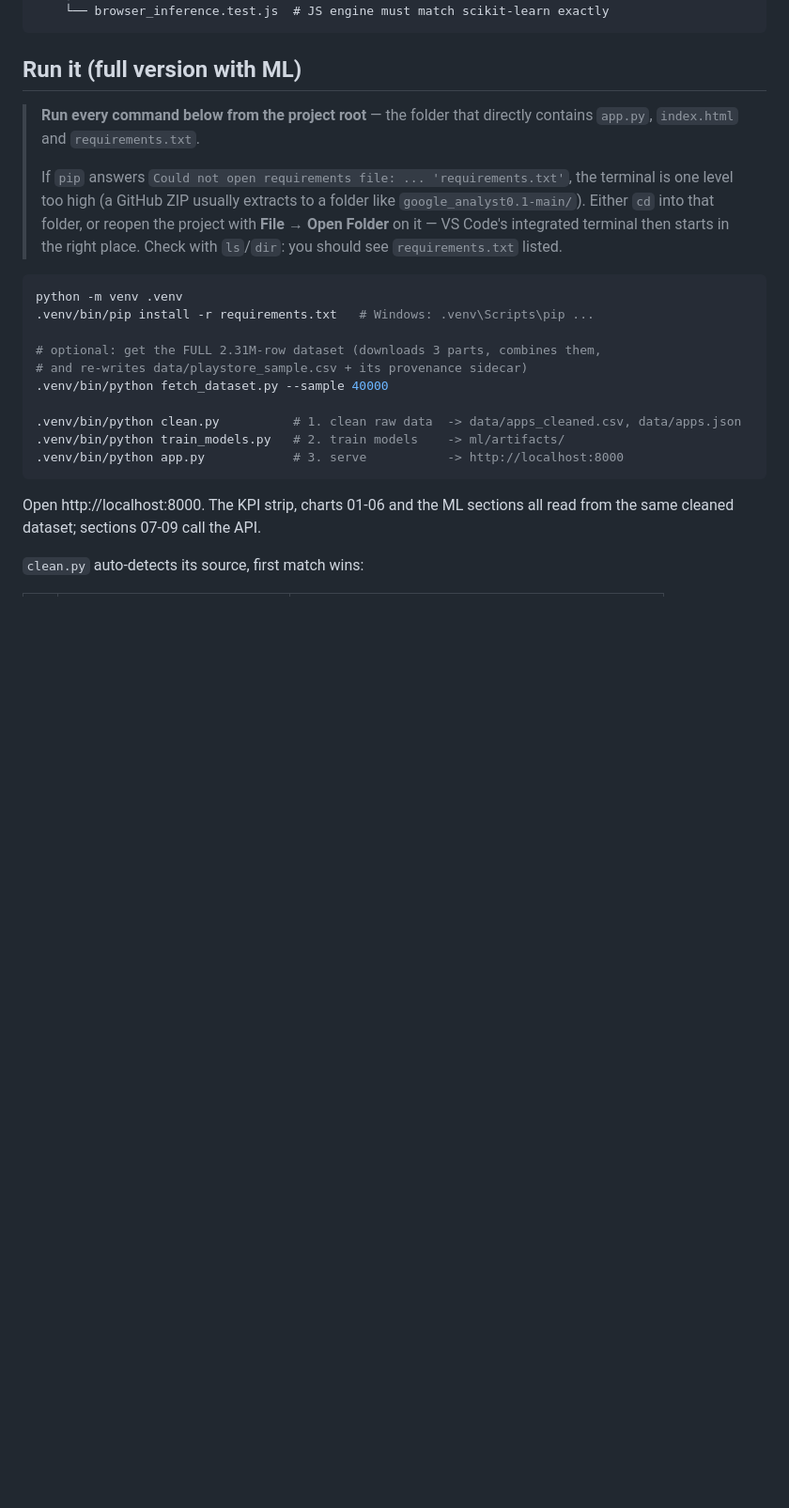
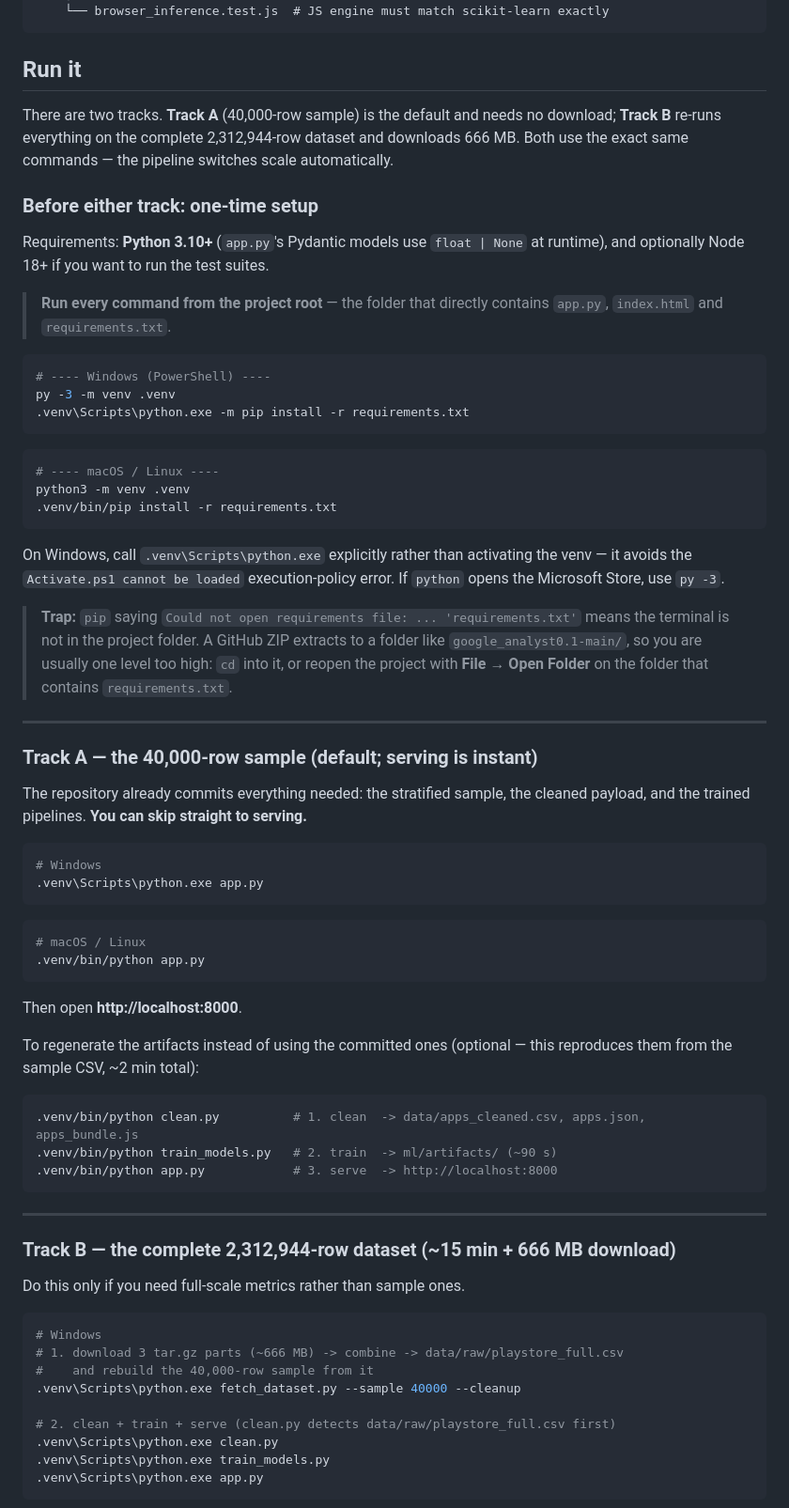
Before and after one commit to osteoncoder/google_analyst0.1, a Markdown page: README.md, the part around one of its changes. Shown at 94% size. Rendered like a GitHub page; blank space fills up the shorter version.

Commit message:
README: full run guide for both the 40k sample and the 2.3M-row dataset
Replaces the single "Run it" block with two explicit tracks:

  A — the committed 40,000-row sample. Everything needed is already in the
      repo (sample CSV, cleaned payload, trained pipelines), so `app.py`
      alone serves the dashboard; clean.py/train_models.py are documented
      as optional regeneration.
  B — the complete 2,312,944-row dataset: the fetch_dataset.py download
      (~666 MB in three parts), where the combined CSV lands, and the
      measured cost of each step (~80 s / ~3.0 GB peak for clean.py).

Adds the one-time setup for Windows and macOS/Linux side by side, the
Python 3.10+ requirement, a verification step (/api/health and the
trained_on_sample_dataset flag), and how to drop back from B to A.

Every trap hit while actually following these steps is now called out where
it bites, rather than left for the reader to rediscover:
  - "Could not open requirements file" = terminal is not in the project
    root (a GitHub ZIP extracts one level deeper than expected);
  - uvicorn's 0.0.0.0 log line is a bind address, not a URL — Windows
    browsers cannot open it, use localhost or 127.0.0.1;
  - `--sample N` overwrites data/playstore_sample.csv, so a typo
    (4000 for 40000) shrinks the committed sample tenfold.

Co-authored-by: arena-agent <297053741+arena-agent@users.noreply.github.com>

````diff
--- a/README.md
+++ b/README.md
@@ -48,32 +48,86 @@ No build step, no npm.
     └── browser_inference.test.js  # JS engine must match scikit-learn exactly
 ```
 
-## Run it (full version with ML)
+## Run it
 
-> **Run every command below from the project root** — the folder that directly
+There are two tracks. **Track A** (40,000-row sample) is the default and needs
+no download; **Track B** re-runs everything on the complete 2,312,944-row
+dataset and downloads 666 MB. Both use the exact same commands — the pipeline
+switches scale automatically.
+
+### Before either track: one-time setup
+
+Requirements: **Python 3.10+** (`app.py`'s Pydantic models use `float | None`
+at runtime), and optionally Node 18+ if you want to run the test suites.
+
+> **Run every command from the project root** — the folder that directly
 > contains `app.py`, `index.html` and `requirements.txt`.
->
-> If `pip` answers `Could not open requirements file: ... 'requirements.txt'`,
-> the terminal is one level too high (a GitHub ZIP usually extracts to a folder
-> like `google_analyst0.1-main/`). Either `cd` into that folder, or reopen the
-> project with **File → Open Folder** on it — VS Code's integrated terminal
-> then starts in the right place. Check with `ls`/`dir`: you should see
-> `requirements.txt` listed.
+
+```powershell
+# ---- Windows (PowerShell) ----
+py -3 -m venv .venv
+.venv\Scripts\python.exe -m pip install -r requirements.txt
+```
 
 ```bash
-python -m venv .venv
-.venv/bin/pip install -r requirements.txt   # Windows: .venv\Scripts\pip ...
-
-# optional: get the FULL 2.31M-row dataset (downloads 3 parts, combines them,
-# and re-writes data/playstore_sample.csv + its provenance sidecar)
-.venv/bin/python fetch_dataset.py --sample 40000
-
-.venv/bin/python clean.py          # 1. clean raw data  -> data/apps_cleaned.csv, data/apps.json
-.venv/bin/python train_models.py   # 2. train models    -> ml/artifacts/
-.venv/bin/python app.py            # 3. serve           -> http://localhost:8000
+# ---- macOS / Linux ----
+python3 -m venv .venv
+.venv/bin/pip install -r requirements.txt
 ```
 
-Open http://localhost:8000. The KPI strip, charts 01-06 and the ML sections
-all read from the same cleaned dataset; sections 07-09 call the API.
+On Windows, call `.venv\Scripts\python.exe` explicitly rather than activating
+the venv — it avoids the `Activate.ps1 cannot be loaded` execution-policy
+error. If `python` opens the Microsoft Store, use `py -3`.
 
-`clean.py` auto-detects its source, first match wins:
+> **Trap:** `pip` saying `Could not open requirements file: ... 'requirements.txt'`
+> means the terminal is not in the project folder. A GitHub ZIP extracts to a
+> folder like `google_analyst0.1-main/`, so you are usually one level too high:
+> `cd` into it, or reopen the project with **File → Open Folder** on the folder
+> that contains `requirements.txt`.
+
+---
+
+### Track A — the 40,000-row sample (default; serving is instant)
+
+The repository already commits everything needed: the stratified sample, the
+cleaned payload, and the trained pipelines. **You can skip straight to serving.**
+
+```powershell
+# Windows
+.venv\Scripts\python.exe app.py
+```
+
+```bash
+# macOS / Linux
+.venv/bin/python app.py
+```
+
+Then open **http://localhost:8000**.
+
+To regenerate the artifacts instead of using the committed ones (optional —
+this reproduces them from the sample CSV, ~2 min total):
+
+```bash
+.venv/bin/python clean.py          # 1. clean  -> data/apps_cleaned.csv, apps.json, apps_bundle.js
+.venv/bin/python train_models.py   # 2. train  -> ml/artifacts/ (~90 s)
+.venv/bin/python app.py            # 3. serve  -> http://localhost:8000
+```
+
+---
+
+### Track B — the complete 2,312,944-row dataset (~15 min + 666 MB download)
+
+Do this only if you need full-scale metrics rather than sample ones.
+
+```powershell
+# Windows
+# 1. download 3 tar.gz parts (~666 MB) -> combine -> data/raw/playstore_full.csv
+#    and rebuild the 40,000-row sample from it
+.venv\Scripts\python.exe fetch_dataset.py --sample 40000 --cleanup
+
+# 2. clean + train + serve (clean.py detects data/raw/playstore_full.csv first)
+.venv\Scripts\python.exe clean.py
+.venv\Scripts\python.exe train_models.py
+.venv\Scripts\python.exe app.py
+```
+
````
Also changed, not shown: other parts of README.md (+62 -0 lines).
